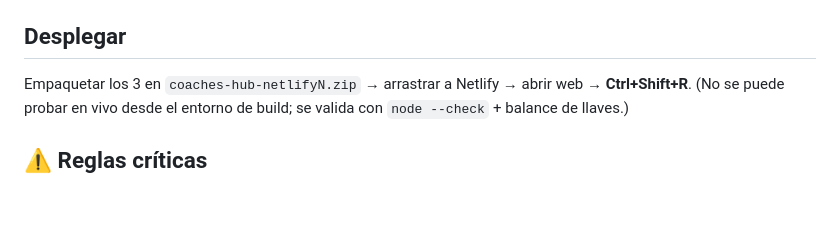
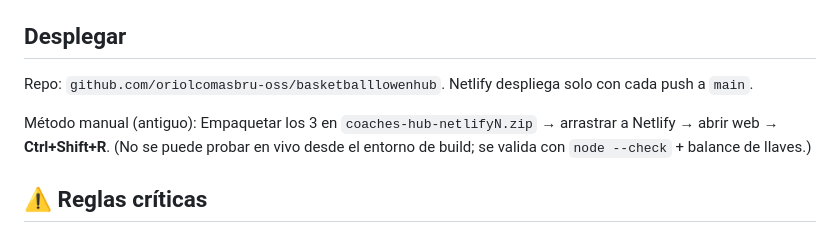
Before and after one commit to oriolcomasbru-oss/basketballlowenhub, a Markdown page: README.md, the part around the change. Drawn GitHub-style; blank space fills up the shorter version.

Commit message:
Document GitHub auto-deploy in README
Co-Authored-By: Claude Opus 5.5 <noreply@anthropic.com>

```diff
--- a/README.md
+++ b/README.md
@@ -13,6 +13,9 @@ Se despliega en **Netlify** (backend Supabase, sync desde Google Sheets).
 - `netlify/functions/sheets.js` — proxy de los CSV de Google Sheets.
 
 ## Desplegar
+Repo: `github.com/oriolcomasbru-oss/basketballlowenhub`. Netlify despliega solo con cada push a `main`.
+
+Método manual (antiguo):
 Empaquetar los 3 en `coaches-hub-netlifyN.zip` → arrastrar a Netlify → abrir web → **Ctrl+Shift+R**.
 (No se puede probar en vivo desde el entorno de build; se valida con `node --check` + balance de llaves.)
 
```
